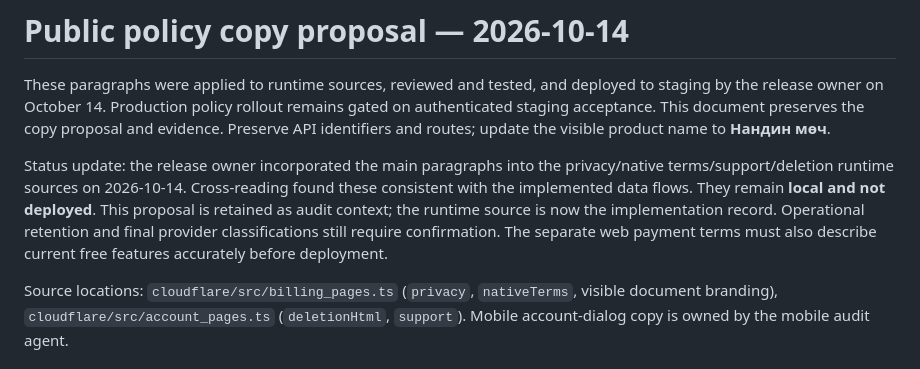
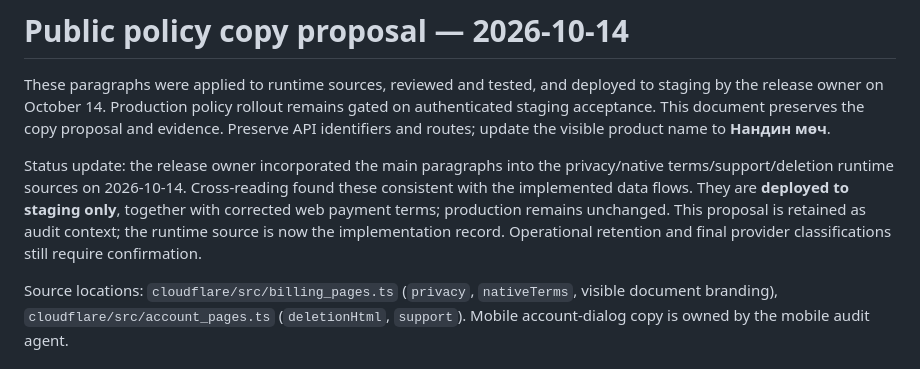
Before and after one commit to Buynaa-code/bolzoo, a Markdown page: mobile/store-release/privacy-copy-proposal.md, the part around the change. GitHub-like rendering.

```diff
--- a/mobile/store-release/privacy-copy-proposal.md
+++ b/mobile/store-release/privacy-copy-proposal.md
@@ -2,7 +2,7 @@
 
 These paragraphs were applied to runtime sources, reviewed and tested, and deployed to staging by the release owner on October 14. Production policy rollout remains gated on authenticated staging acceptance. This document preserves the copy proposal and evidence. Preserve API identifiers and routes; update the visible product name to **Нандин мөч**.
 
-Status update: the release owner incorporated the main paragraphs into the privacy/native terms/support/deletion runtime sources on 2026-10-14. Cross-reading found these consistent with the implemented data flows. They remain **local and not deployed**. This proposal is retained as audit context; the runtime source is now the implementation record. Operational retention and final provider classifications still require confirmation. The separate web payment terms must also describe current free features accurately before deployment.
+Status update: the release owner incorporated the main paragraphs into the privacy/native terms/support/deletion runtime sources on 2026-10-14. Cross-reading found these consistent with the implemented data flows. They are **deployed to staging only**, together with corrected web payment terms; production remains unchanged. This proposal is retained as audit context; the runtime source is now the implementation record. Operational retention and final provider classifications still require confirmation.
 
 Source locations: `cloudflare/src/billing_pages.ts` (`privacy`, `nativeTerms`, visible document branding), `cloudflare/src/account_pages.ts` (`deletionHtml`, `support`). Mobile account-dialog copy is owned by the mobile audit agent.
 
```
Also changed, not shown: mobile/docs/release-decision-2026-10-14.md (+7 -0 lines), mobile/store-release/listing.md (+1 -1 lines).
